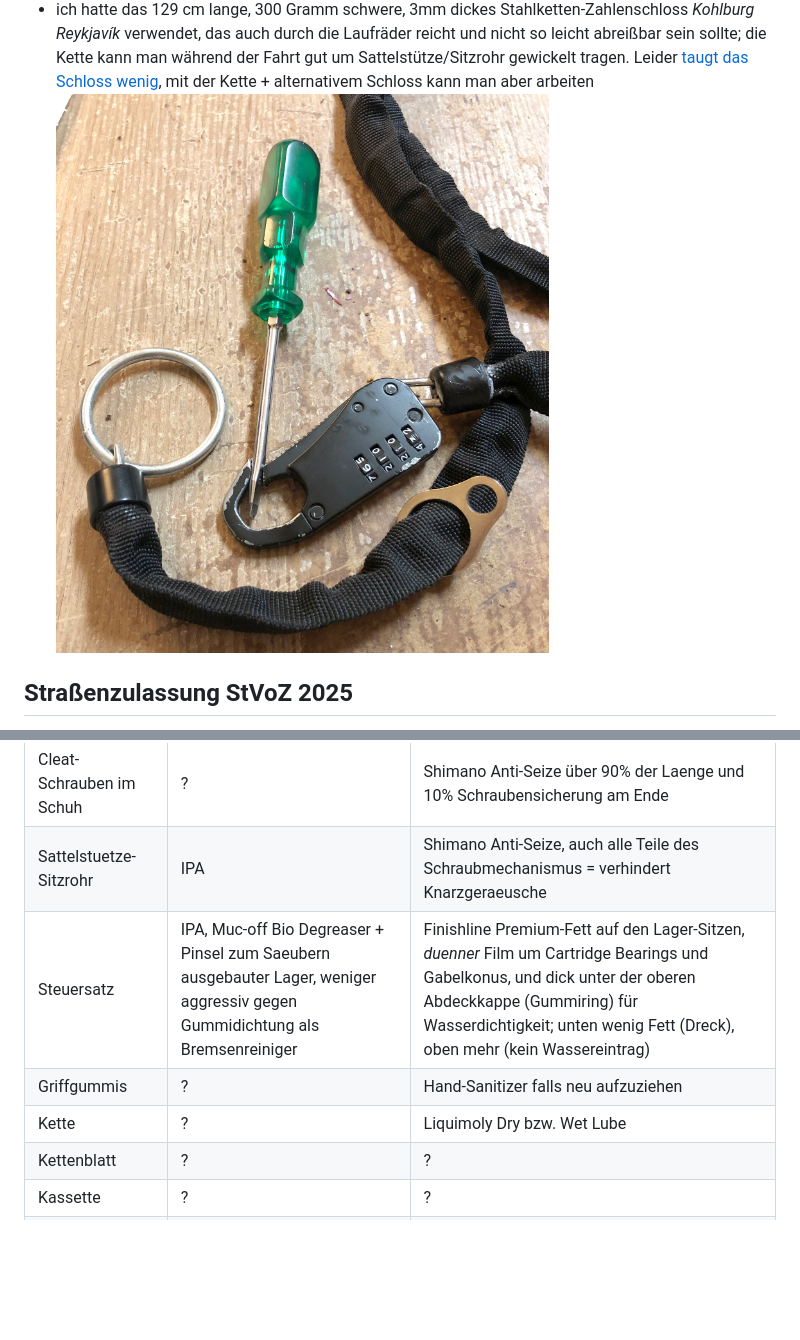
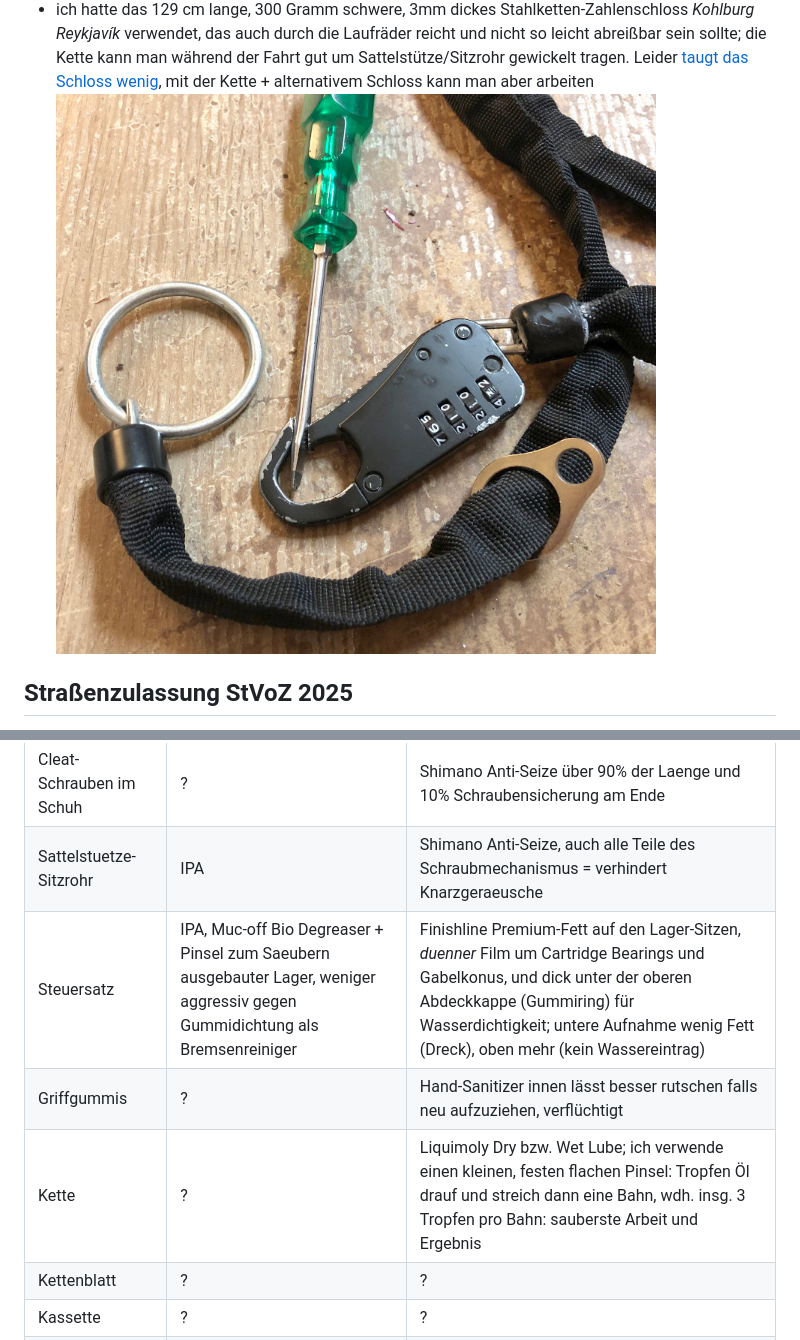
Before and after one commit to andre-st/andre-st.github.io, a Markdown page: bicycle/README.md, 2 parts joined by grey strips. Rendered like a GitHub page; pictures changed too: bicycle/lock-kohlburg.jpg; blank space fills up the shorter version.

```diff
--- a/bicycle/README.md
+++ b/bicycle/README.md
@@ -675,9 +675,9 @@ Folgende Liste mit Produkten, die mir mal untergekommen sind:
 | Pedal-Kurbel-Gewinde               | IPA                    | Shimano Anti-Seize
 | Cleat-Schrauben im Schuh           | ?                      | Shimano Anti-Seize über 90% der Laenge und 10% Schraubensicherung am Ende
 | Sattelstuetze-Sitzrohr             | IPA                    | Shimano Anti-Seize, auch alle Teile des Schraubmechanismus = verhindert Knarzgeraeusche
-| Steuersatz                         | IPA, Muc-off Bio Degreaser + Pinsel zum Saeubern ausgebauter Lager, weniger aggressiv gegen Gummidichtung als Bremsenreiniger | Finishline Premium-Fett auf den Lager-Sitzen, _duenner_ Film um Cartridge Bearings und Gabelkonus, und dick unter der oberen Abdeckkappe (Gummiring) für Wasserdichtigkeit; unten wenig Fett (Dreck), oben mehr (kein Wassereintrag)
-| Griffgummis                        | ?                      | Hand-Sanitizer falls neu aufzuziehen
-| Kette                              | ?                      | Liquimoly Dry bzw. Wet Lube
+| Steuersatz                         | IPA, Muc-off Bio Degreaser + Pinsel zum Saeubern ausgebauter Lager, weniger aggressiv gegen Gummidichtung als Bremsenreiniger | Finishline Premium-Fett auf den Lager-Sitzen, _duenner_ Film um Cartridge Bearings und Gabelkonus, und dick unter der oberen Abdeckkappe (Gummiring) für Wasserdichtigkeit; untere Aufnahme wenig Fett (Dreck), oben mehr (kein Wassereintrag)
+| Griffgummis                        | ?                      | Hand-Sanitizer innen lässt besser rutschen falls neu aufzuziehen, verflüchtigt
+| Kette                              | ?                      | Liquimoly Dry bzw. Wet Lube; ich verwende einen kleinen, festen flachen Pinsel: Tropfen Öl drauf und streich dann eine Bahn, wdh. insg. 3 Tropfen pro Bahn: sauberste Arbeit und Ergebnis
 | Kettenblatt                        | ?                      | ?
 | Kassette                           | ?                      | ?
 | Radwaesche allgemein               | Wasser                 | Mucoff Bike Cleaner; (Kassette besser separiert und mit Bremsenreiniger bearbeiten)
```
Also changed, not shown: other parts of bicycle/README.md (+2 -2 lines).
